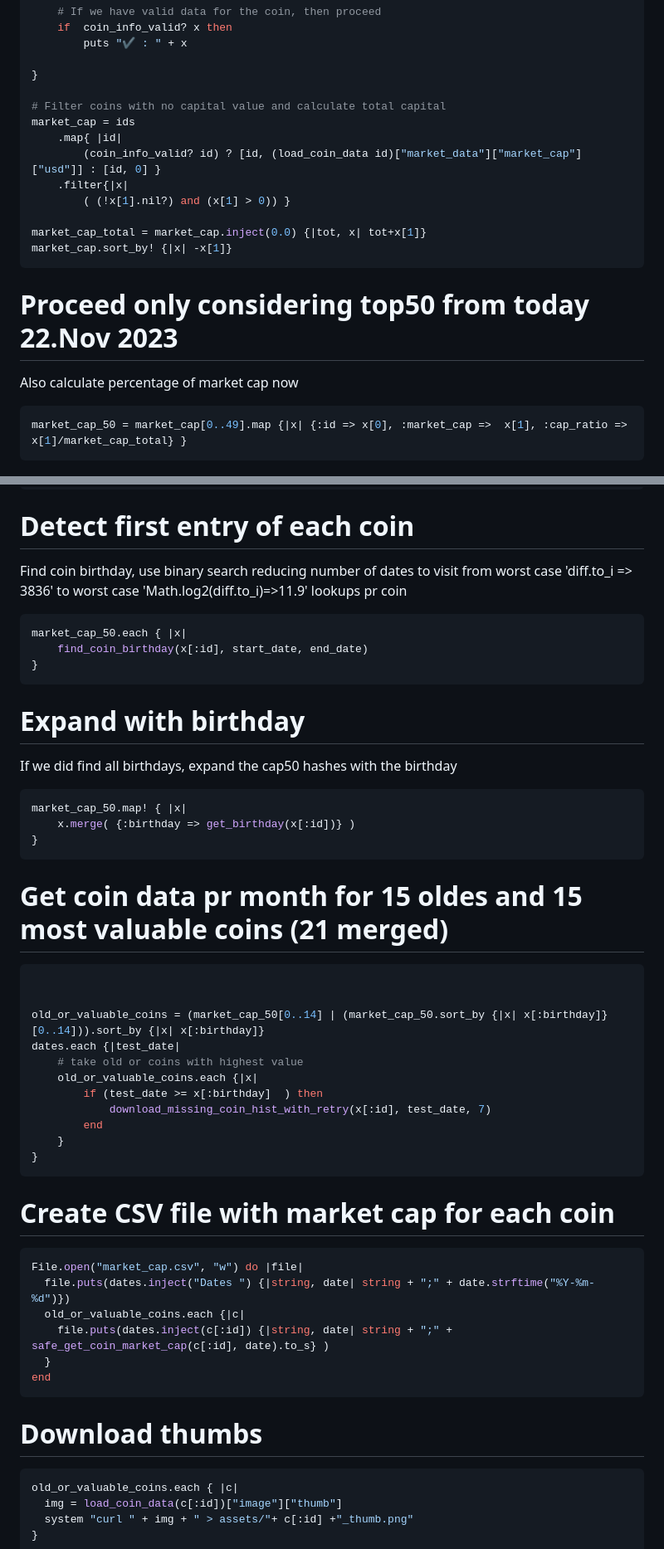
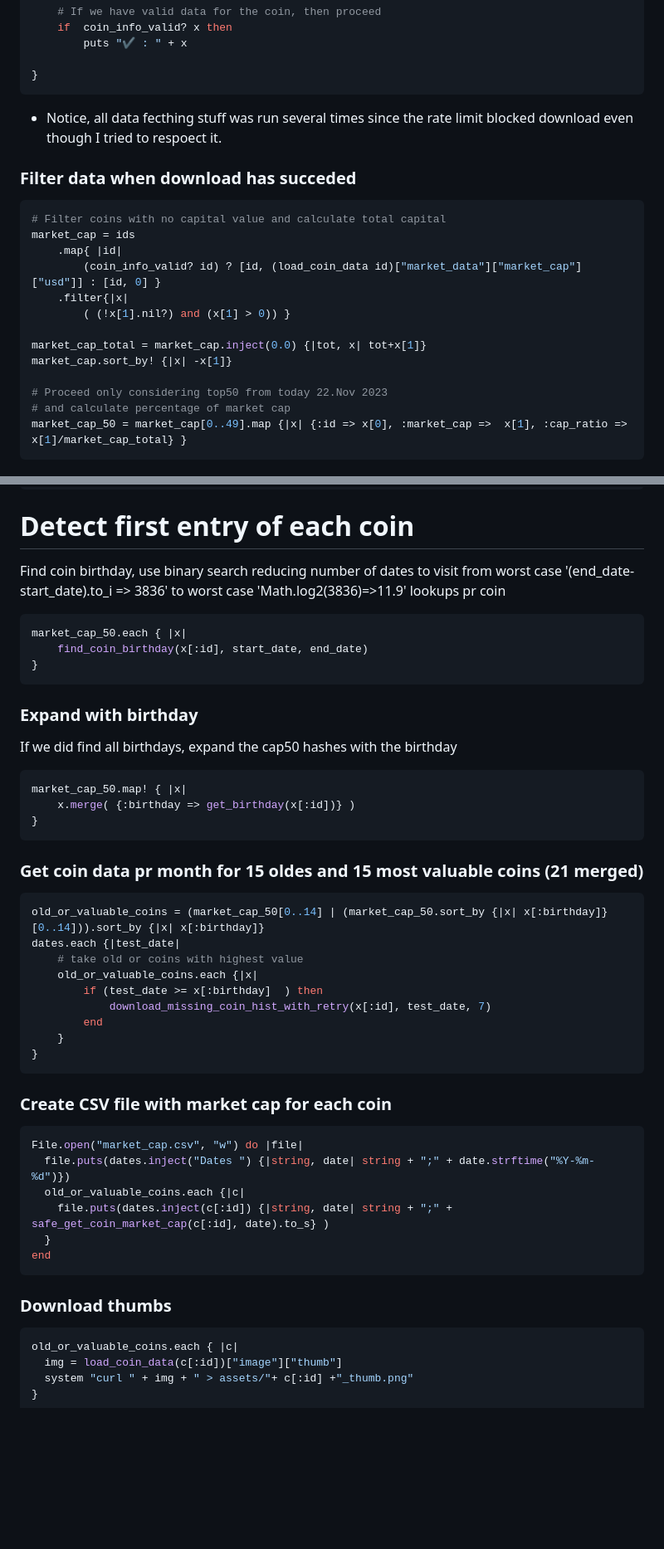
Before and after one commit to buildcomplete/crypto-capex-timeline-explorer, a Markdown page: readme.md, 2 parts joined by grey strips. Shown at 83% size. Drawn GitHub-style; blank space fills up the shorter version.

Commit message:
Added notes and corrected headline levels

````diff
--- a/readme.md
+++ b/readme.md
@@ -70,7 +70,11 @@ ids.each { |x|
         puts "✔ : " + x
 
 }
+```
+* Notice, all data fecthing stuff was run several times since the rate limit blocked download even though I tried to respoect it.
 
+### Filter data when download has succeded
+```ruby
 # Filter coins with no capital value and calculate total capital
 market_cap = ids
     .map{ |id|
@@ -80,11 +84,9 @@ market_cap = ids
 
 market_cap_total = market_cap.inject(0.0) {|tot, x| tot+x[1]}
 market_cap.sort_by! {|x| -x[1]}
-```
 
 # Proceed only considering top50 from today 22.Nov 2023
-Also calculate percentage of market cap now
-```ruby
+# and calculate percentage of market cap
 market_cap_50 = market_cap[0..49].map {|x| {:id => x[0], :market_cap =>  x[1], :cap_ratio =>  x[1]/market_cap_total} }
 ```
 
@@ -103,14 +105,14 @@ while test_date <= end_date
 end
 ```
 # Detect first entry of each coin
-Find coin birthday, use binary search reducing number of dates to visit from worst case 'diff.to_i => 3836' to worst case 'Math.log2(diff.to_i)=>11.9' lookups pr coin
+Find coin birthday, use binary search reducing number of dates to visit from worst case '(end_date-start_date).to_i => 3836' to worst case 'Math.log2(3836)=>11.9' lookups pr coin
 ```ruby
 market_cap_50.each { |x|
     find_coin_birthday(x[:id], start_date, end_date)
 }
 ```
 
-# Expand with birthday
+### Expand with birthday
 If we did find all birthdays,
 expand the cap50 hashes with the birthday
 ```ruby
@@ -119,10 +121,8 @@ market_cap_50.map! { |x|
 }
 ```
 
-# Get coin data pr month for 15 oldes and 15 most valuable coins (21 merged)
+### Get coin data pr month for 15 oldes and 15 most valuable coins (21 merged)
 ```ruby
-
-
 old_or_valuable_coins = (market_cap_50[0..14] | (market_cap_50.sort_by {|x| x[:birthday]}[0..14])).sort_by {|x| x[:birthday]}
 dates.each {|test_date|
     # take old or coins with highest value
@@ -134,7 +134,7 @@ dates.each {|test_date|
 }
 ```
 
-# Create CSV file with market cap for each coin
+### Create CSV file with market cap for each coin
 ```ruby
 File.open("market_cap.csv", "w") do |file|
   file.puts(dates.inject("Dates ") {|string, date| string + ";" + date.strftime("%Y-%m-%d")})
@@ -144,7 +144,7 @@ File.open("market_cap.csv", "w") do |file|
 end
 ```
 
-# Download thumbs
+### Download thumbs
 ```ruby
 old_or_valuable_coins.each { |c|
   img = load_coin_data(c[:id])["image"]["thumb"]
````
